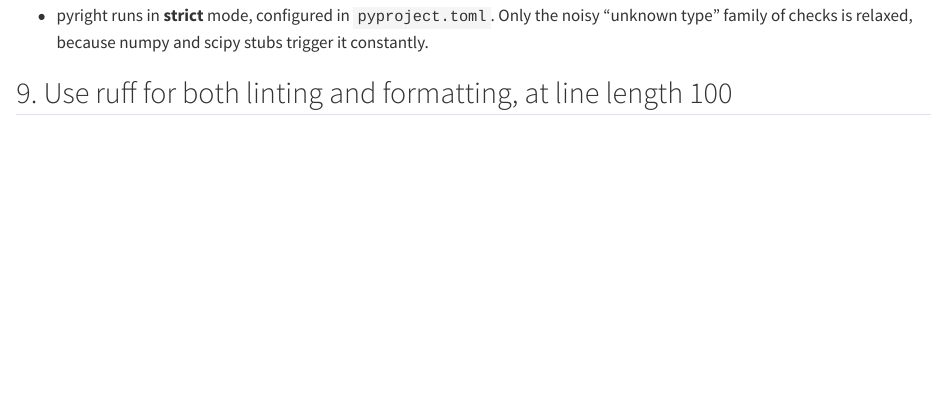
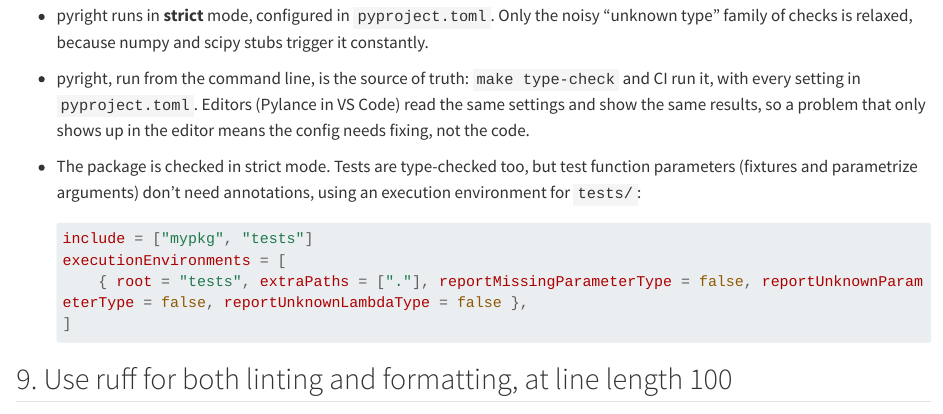
Before and after one commit to rich-iannone/example-python-package, a Quarto document (docs/packaging/01-project-setup.qmd): the page in a window 1100 px wide, from 2160 px down. Rendered offline with R 4.5, knitr and Pandoc in place of Quarto, with nearby package versions; long lines of code are wrapped.

Commit message:
Update 01-project-setup.qmd

````diff
--- a/docs/packaging/01-project-setup.qmd
+++ b/docs/packaging/01-project-setup.qmd
@@ -92,6 +92,19 @@ include = ["mypkg", "mypkg.*"]
 - pyright runs in **strict** mode, configured in `pyproject.toml`. Only the noisy
   "unknown type" family of checks is relaxed, because numpy and scipy stubs trigger it
   constantly.
+- pyright, run from the command line, is the source of truth: `make type-check` and CI run it,
+  with every setting in `pyproject.toml`. Editors (Pylance in VS Code) read the same settings and
+  show the same results, so a problem that only shows up in the editor means the config needs
+  fixing, not the code.
+- The package is checked in strict mode. Tests are type-checked too, but test function
+  parameters (fixtures and parametrize arguments) don't need annotations, using an execution
+  environment for `tests/`:
+  ```toml
+  include = ["mypkg", "tests"]
+  executionEnvironments = [
+      { root = "tests", extraPaths = ["."], reportMissingParameterType = false, reportUnknownParameterType = false, reportUnknownLambdaType = false },
+  ]
+  ```
 
 ## 9. Use ruff for both linting and formatting, at line length 100
 ```toml
````
